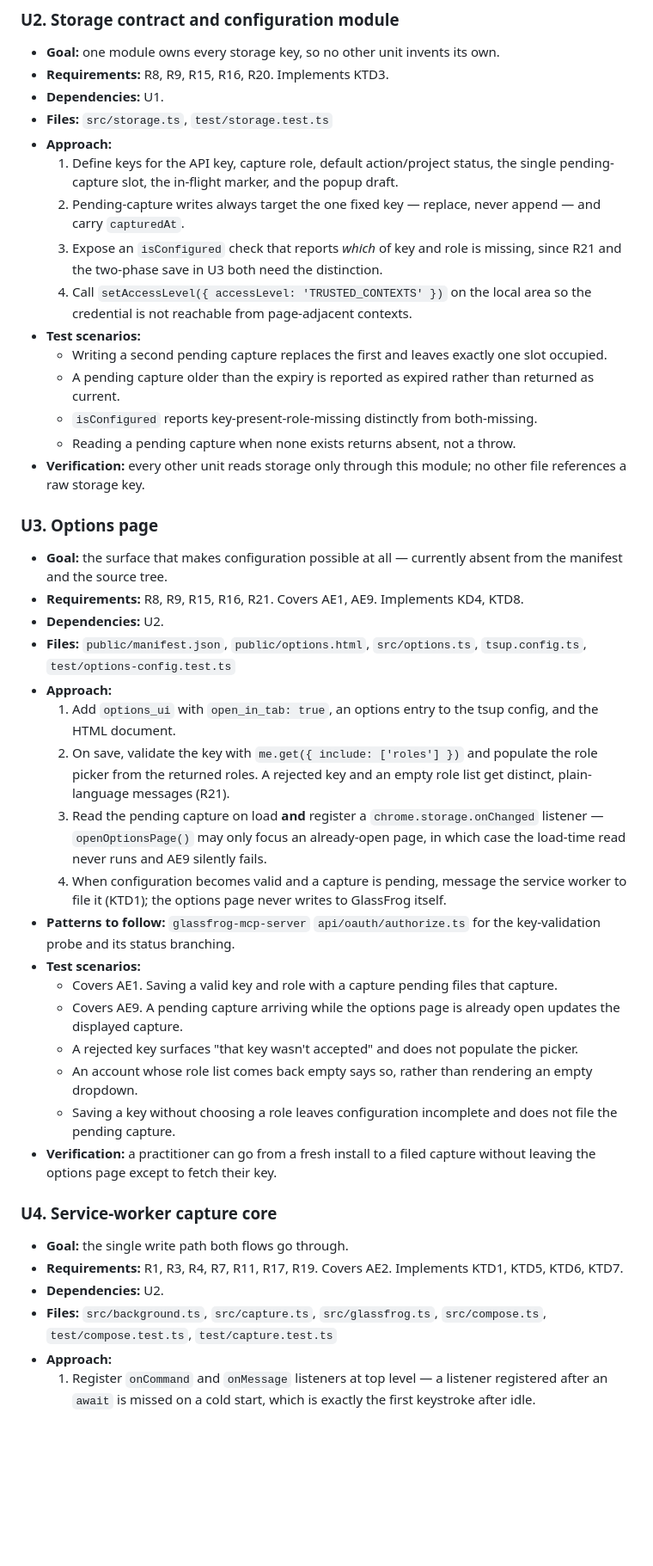
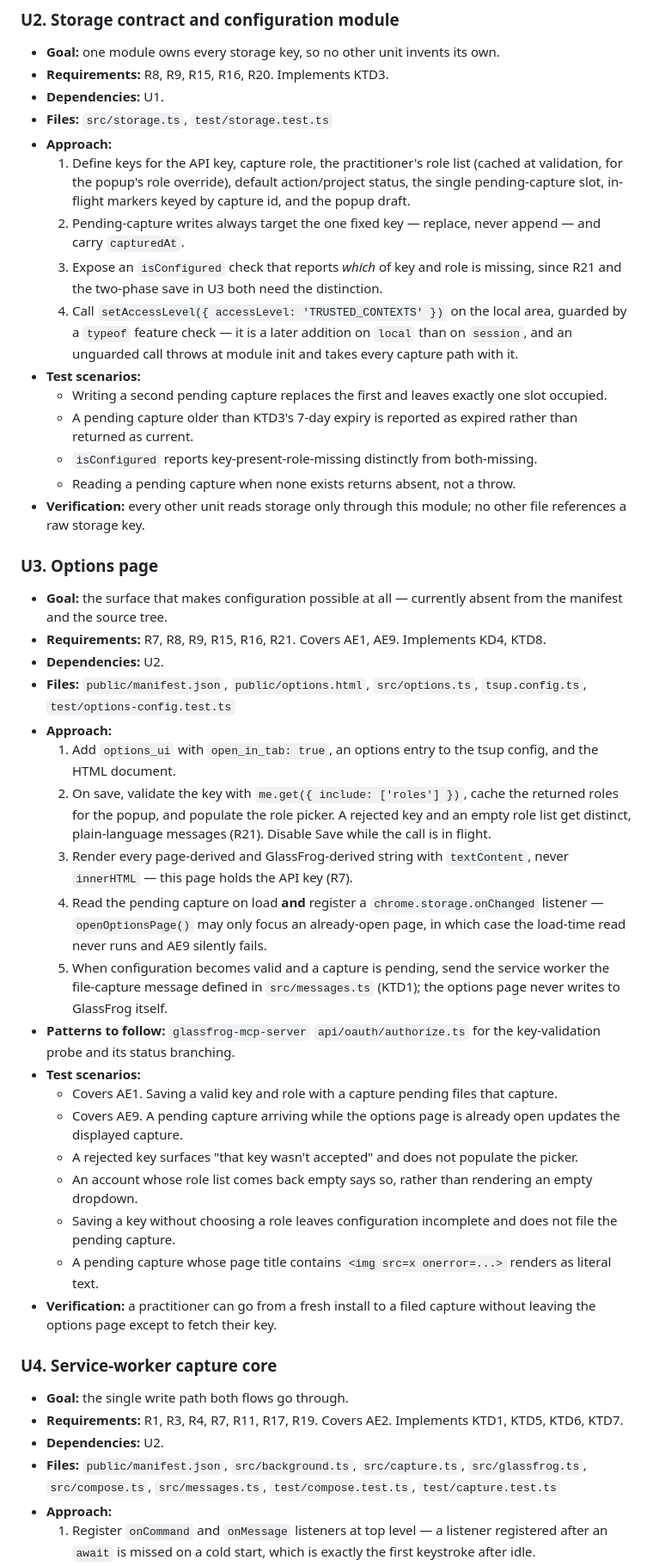
Before and after one commit to Integral-Productivity/glassfrog-clipper, a Markdown page: docs/plans/2026-08-28-1123-feat-zero-decision-capture-path-plan.md, the part around one of its changes. Shown at 86% size. Rendered like a GitHub page; blank space fills up the shorter version.

```diff
--- a/docs/plans/2026-08-28-1123-feat-zero-decision-capture-path-plan.md
+++ b/docs/plans/2026-08-28-1123-feat-zero-decision-capture-path-plan.md
@@ -282,13 +285,13 @@ U1 first — the build is currently broken in a way that reports success, so eve
 - **Dependencies:** U1.
 - **Files:** `src/storage.ts`, `test/storage.test.ts`
 - **Approach:**
-  1. Define keys for the API key, capture role, default action/project status, the single pending-capture slot, the in-flight marker, and the popup draft.
+  1. Define keys for the API key, capture role, the practitioner's role list (cached at validation, for the popup's role override), default action/project status, the single pending-capture slot, in-flight markers keyed by capture id, and the popup draft.
   2. Pending-capture writes always target the one fixed key — replace, never append — and carry `capturedAt`.
   3. Expose an `isConfigured` check that reports *which* of key and role is missing, since R21 and the two-phase save in U3 both need the distinction.
-  4. Call `setAccessLevel({ accessLevel: 'TRUSTED_CONTEXTS' })` on the local area so the credential is not reachable from page-adjacent contexts.
+  4. Call `setAccessLevel({ accessLevel: 'TRUSTED_CONTEXTS' })` on the local area, guarded by a `typeof` feature check — it is a later addition on `local` than on `session`, and an unguarded call throws at module init and takes every capture path with it.
 - **Test scenarios:**
   - Writing a second pending capture replaces the first and leaves exactly one slot occupied.
-  - A pending capture older than the expiry is reported as expired rather than returned as current.
+  - A pending capture older than KTD3's 7-day expiry is reported as expired rather than returned as current.
   - `isConfigured` reports key-present-role-missing distinctly from both-missing.
   - Reading a pending capture when none exists returns absent, not a throw.
 - **Verification:** every other unit reads storage only through this module; no other file references a raw storage key.
@@ -296,14 +299,15 @@ U1 first — the build is currently broken in a way that reports success, so eve
 ### U3. Options page
 
 - **Goal:** the surface that makes configuration possible at all — currently absent from the manifest and the source tree.
-- **Requirements:** R8, R9, R15, R16, R21. Covers AE1, AE9. Implements KD4, KTD8.
+- **Requirements:** R7, R8, R9, R15, R16, R21. Covers AE1, AE9. Implements KD4, KTD8.
 - **Dependencies:** U2.
 - **Files:** `public/manifest.json`, `public/options.html`, `src/options.ts`, `tsup.config.ts`, `test/options-config.test.ts`
 - **Approach:**
   1. Add `options_ui` with `open_in_tab: true`, an options entry to the tsup config, and the HTML document.
-  2. On save, validate the key with `me.get({ include: ['roles'] })` and populate the role picker from the returned roles. A rejected key and an empty role list get distinct, plain-language messages (R21).
-  3. Read the pending capture on load **and** register a `chrome.storage.onChanged` listener — `openOptionsPage()` may only focus an already-open page, in which case the load-time read never runs and AE9 silently fails.
-  4. When configuration becomes valid and a capture is pending, message the service worker to file it (KTD1); the options page never writes to GlassFrog itself.
+  2. On save, validate the key with `me.get({ include: ['roles'] })`, cache the returned roles for the popup, and populate the role picker. A rejected key and an empty role list get distinct, plain-language messages (R21). Disable Save while the call is in flight.
+  3. Render every page-derived and GlassFrog-derived string with `textContent`, never `innerHTML` — this page holds the API key (R7).
+  4. Read the pending capture on load **and** register a `chrome.storage.onChanged` listener — `openOptionsPage()` may only focus an already-open page, in which case the load-time read never runs and AE9 silently fails.
+  5. When configuration becomes valid and a capture is pending, send the service worker the file-capture message defined in `src/messages.ts` (KTD1); the options page never writes to GlassFrog itself.
 - **Patterns to follow:** `glassfrog-mcp-server` `api/oauth/authorize.ts` for the key-validation probe and its status branching.
 - **Test scenarios:**
   - Covers AE1. Saving a valid key and role with a capture pending files that capture.
@@ -311,6 +315,7 @@ U1 first — the build is currently broken in a way that reports success, so eve
   - A rejected key surfaces "that key wasn't accepted" and does not populate the picker.
   - An account whose role list comes back empty says so, rather than rendering an empty dropdown.
   - Saving a key without choosing a role leaves configuration incomplete and does not file the pending capture.
+  - A pending capture whose page title contains `<img src=x onerror=...>` renders as literal text.
 - **Verification:** a practitioner can go from a fresh install to a filed capture without leaving the options page except to fetch their key.
 
 ### U4. Service-worker capture core
@@ -318,6 +323,6 @@ U1 first — the build is currently broken in a way that reports success, so eve
 - **Goal:** the single write path both flows go through.
 - **Requirements:** R1, R3, R4, R7, R11, R17, R19. Covers AE2. Implements KTD1, KTD5, KTD6, KTD7.
 - **Dependencies:** U2.
-- **Files:** `src/background.ts`, `src/capture.ts`, `src/glassfrog.ts`, `src/compose.ts`, `test/compose.test.ts`, `test/capture.test.ts`
+- **Files:** `public/manifest.json`, `src/background.ts`, `src/capture.ts`, `src/glassfrog.ts`, `src/compose.ts`, `src/messages.ts`, `test/compose.test.ts`, `test/capture.test.ts`
 - **Approach:**
   1. Register `onCommand` and `onMessage` listeners at top level — a listener registered after an `await` is missed on a cold start, which is exactly the first keystroke after idle.
```
Also changed, not shown: other parts of docs/plans/2026-08-28-1123-feat-zero-decision-capture-path-plan.md (+37 -22 lines).
